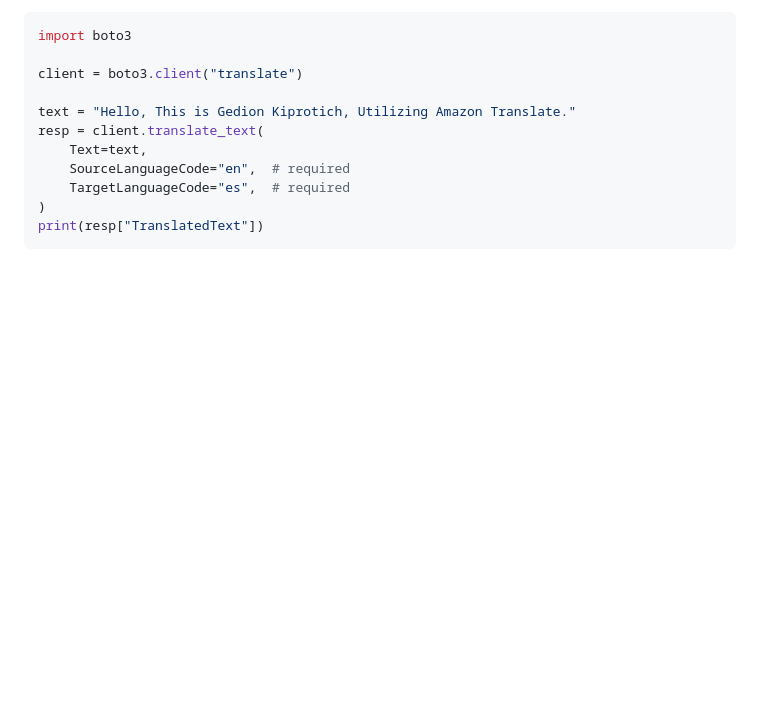
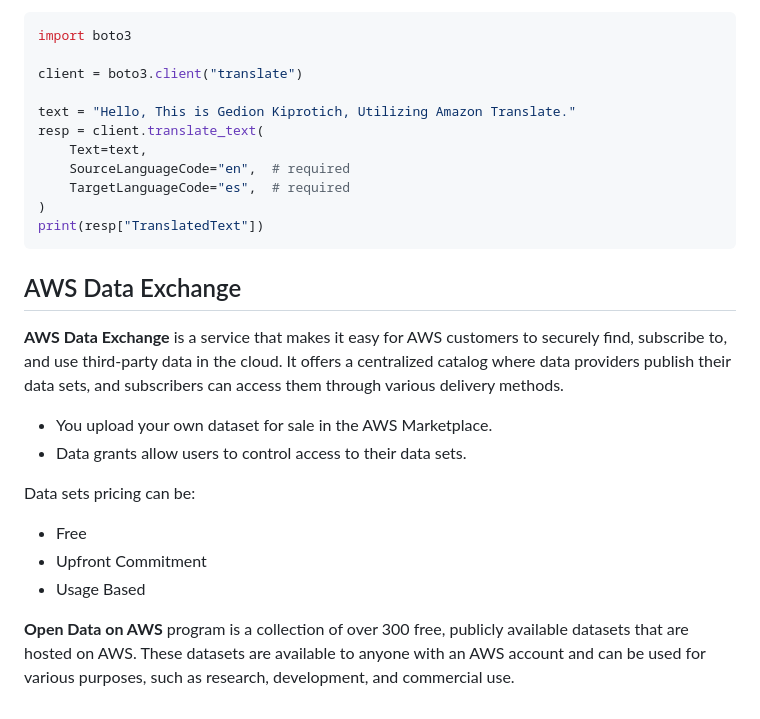
Before and after one commit to kiprotichgidii/aws-examples, a Markdown page: ml-managed-services/README.md, the part around the change. Rendered like a GitHub page; blank space fills up the shorter version.

Commit message:
docs: (add) add aws data exchange resources

````diff
--- a/ml-managed-services/README.md
+++ b/ml-managed-services/README.md
@@ -587,3 +587,17 @@ resp = client.translate_text(
 )
 print(resp["TranslatedText"])
 ```
+
+## AWS Data Exchange
+
+**AWS Data Exchange** is a service that makes it easy for AWS customers to securely find, subscribe to, and use third-party data in the cloud. It offers a centralized catalog where data providers publish their data sets, and subscribers can access them through various delivery methods.
+
+- You upload your own dataset for sale in the AWS Marketplace.
+- Data grants allow users to control access to their data sets.
+
+Data sets pricing can be:
+- Free
+- Upfront Commitment
+- Usage Based
+
+**Open Data on AWS** program is a collection of over 300 free, publicly available datasets that are hosted on AWS. These datasets are available to anyone with an AWS account and can be used for various purposes, such as research, development, and commercial use.
````
